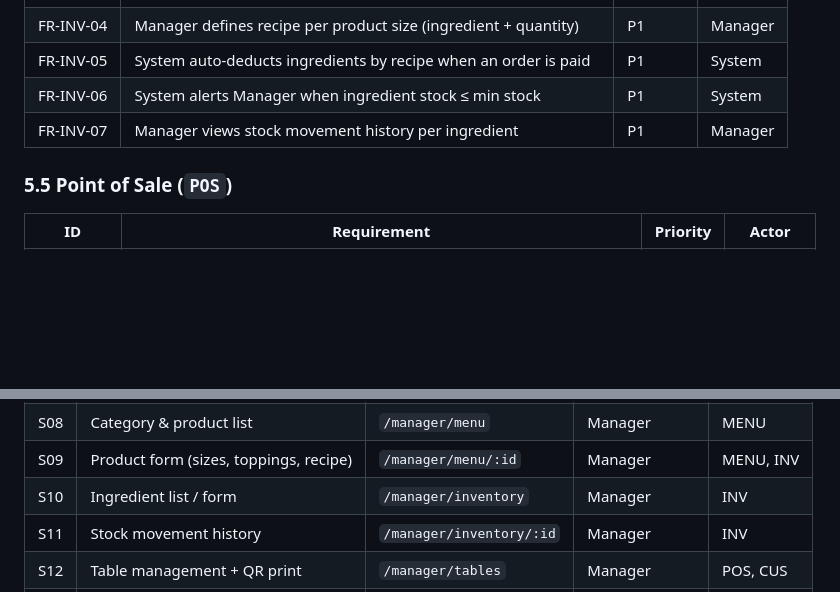
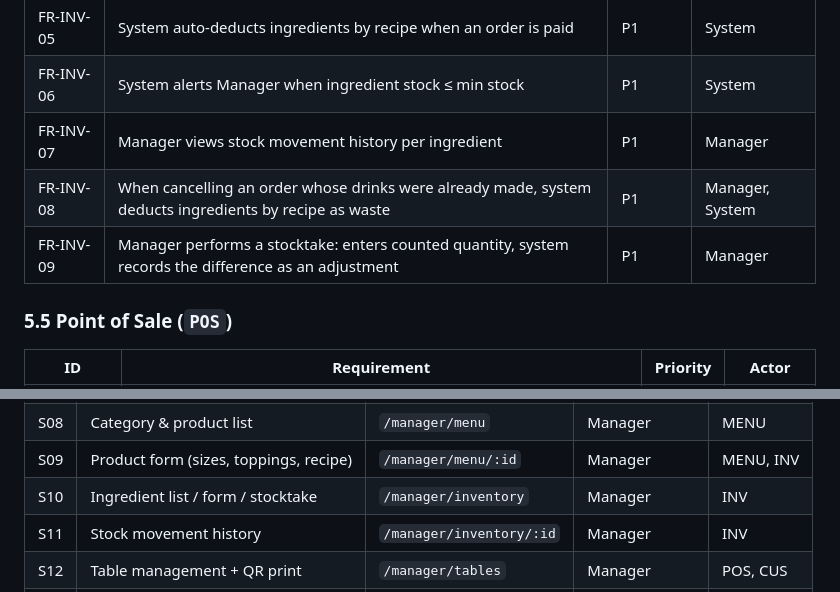
Before and after one commit to huytran303/CafeManagementSystem, a Markdown page: docs/product-brief.md, 2 parts joined by grey strips. Drawn GitHub-style; blank space fills up the shorter version.

```diff
--- a/docs/product-brief.md
+++ b/docs/product-brief.md
@@ -226,6 +232,8 @@ Format: `FR-<MODULE>-<NN>` · Priority · Actor(s)
 | FR-INV-05 | System auto-deducts ingredients by recipe when an order is paid | P1 | System |
 | FR-INV-06 | System alerts Manager when ingredient stock ≤ min stock | P1 | System |
 | FR-INV-07 | Manager views stock movement history per ingredient | P1 | Manager |
+| FR-INV-08 | When cancelling an order whose drinks were already made, system deducts ingredients by recipe as waste | P1 | Manager, System |
+| FR-INV-09 | Manager performs a stocktake: enters counted quantity, system records the difference as an adjustment | P1 | Manager |
 
 ### 5.5 Point of Sale (`POS`)
 
@@ -390,7 +398,7 @@ Only the core stories are listed; add more per module in the SRS.
 | S07 | My shift (check-in/out) | `/shift` | Cashier, Barista | STAFF |
 | S08 | Category & product list | `/manager/menu` | Manager | MENU |
 | S09 | Product form (sizes, toppings, recipe) | `/manager/menu/:id` | Manager | MENU, INV |
-| S10 | Ingredient list / form | `/manager/inventory` | Manager | INV |
+| S10 | Ingredient list / form / stocktake | `/manager/inventory` | Manager | INV |
 | S11 | Stock movement history | `/manager/inventory/:id` | Manager | INV |
 | S12 | Table management + QR print | `/manager/tables` | Manager | POS, CUS |
 | S13 | Table map | `/pos` | Cashier | POS |
```
Also changed, not shown: other parts of docs/product-brief.md (+22 -7 lines).
